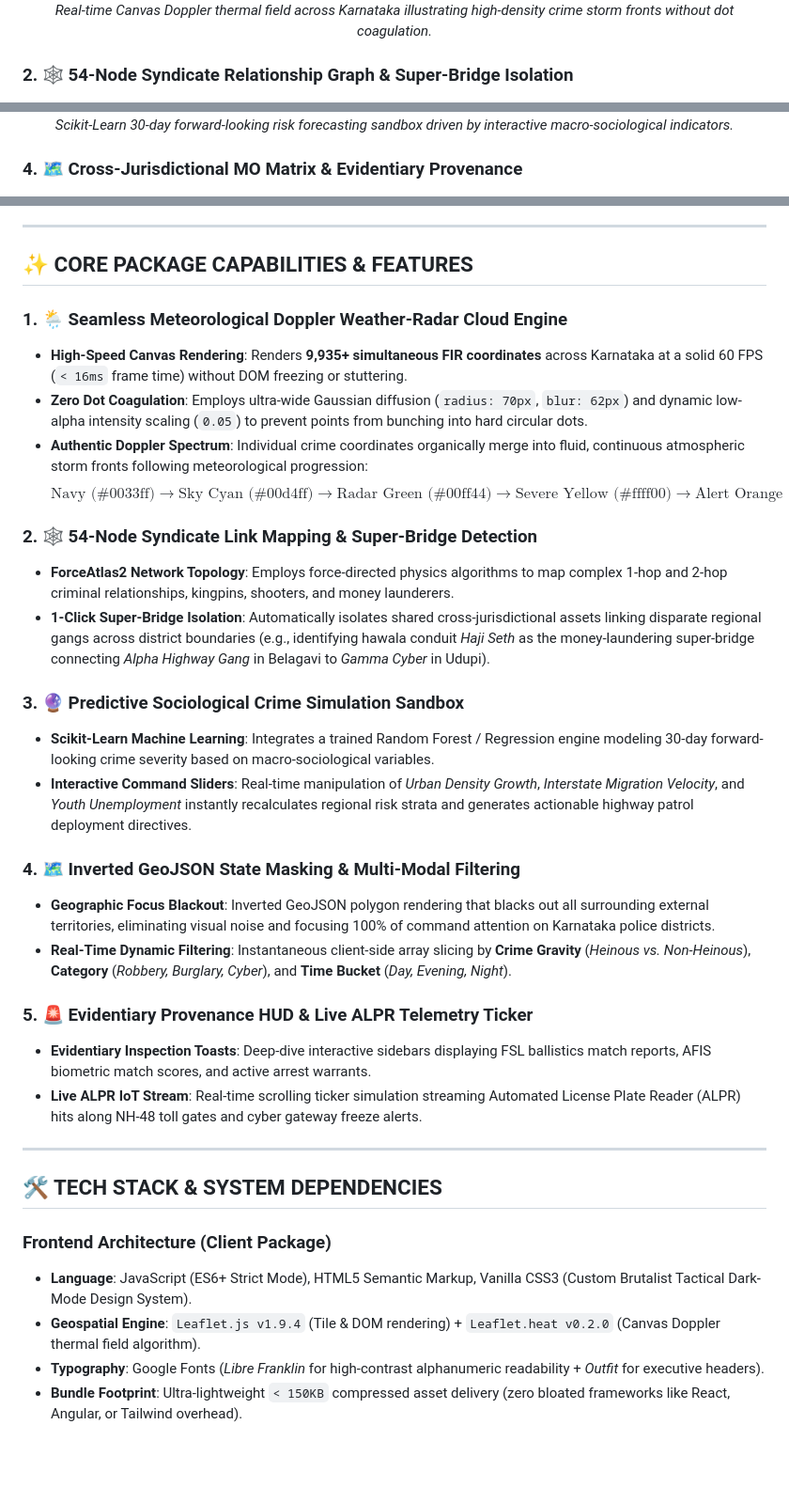
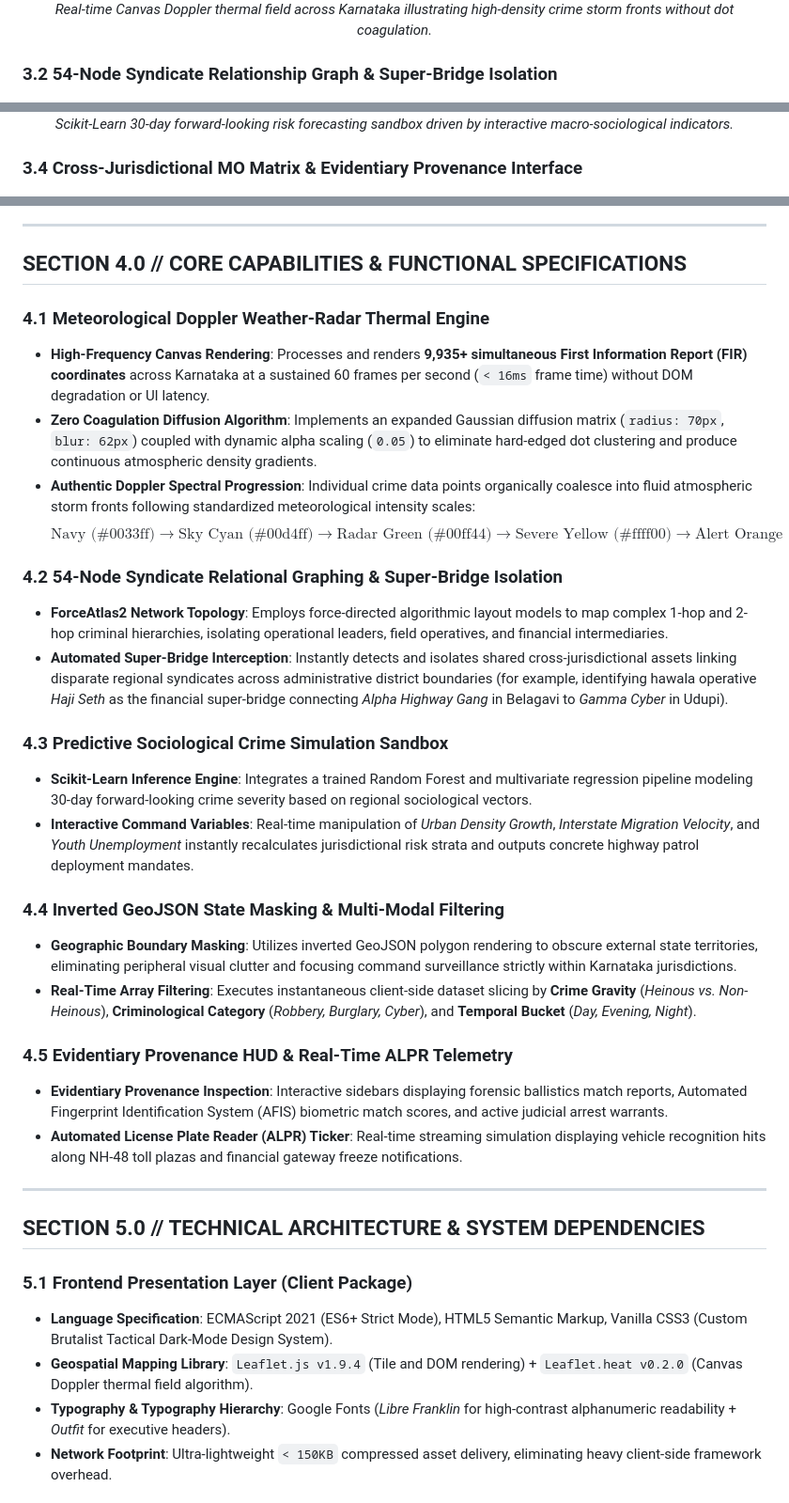
Before and after one commit to fs0cietyx/zia-ksp, a Markdown page: README.md, 3 parts joined by grey strips. Shown at 94% size. Drawn GitHub-style; blank space fills up the shorter version.

```diff
--- a/README.md
+++ b/README.md
@@ -56,7 +56,7 @@ By executing real-time **Scikit-Learn** machine learning inference on macro-soci
 </div>
 <p align="center"><i>Real-time Canvas Doppler thermal field across Karnataka illustrating high-density crime storm fronts without dot coagulation.</i></p>
 
-### 2. 🕸️ 54-Node Syndicate Relationship Graph & Super-Bridge Isolation
+### 3.2 54-Node Syndicate Relationship Graph & Super-Bridge Isolation
 <div align="center">
   <img src="assets/screenshots/screenshot-2.png" alt="Syndicate Relationship Graph" width="900" />
 </div>
@@ -68,7 +68,7 @@ By executing real-time **Scikit-Learn** machine learning inference on macro-soci
 </div>
 <p align="center"><i>Scikit-Learn 30-day forward-looking risk forecasting sandbox driven by interactive macro-sociological indicators.</i></p>
 
-### 4. 🗺️ Cross-Jurisdictional MO Matrix & Evidentiary Provenance
+### 3.4 Cross-Jurisdictional MO Matrix & Evidentiary Provenance Interface
 <div align="center">
   <img src="assets/screenshots/screenshot-4.png" alt="MO Matrix & Provenance" width="900" />
 </div>
@@ -76,37 +76,37 @@ By executing real-time **Scikit-Learn** machine learning inference on macro-soci
 
 ---
 
-## ✨ CORE PACKAGE CAPABILITIES & FEATURES
+## SECTION 4.0 // CORE CAPABILITIES & FUNCTIONAL SPECIFICATIONS
 
-### 1. 🌦️ Seamless Meteorological Doppler Weather-Radar Cloud Engine
-* **High-Speed Canvas Rendering**: Renders **9,935+ simultaneous FIR coordinates** across Karnataka at a solid 60 FPS (`< 16ms` frame time) without DOM freezing or stuttering.
-* **Zero Dot Coagulation**: Employs ultra-wide Gaussian diffusion (`radius: 70px`, `blur: 62px`) and dynamic low-alpha intensity scaling (`0.05`) to prevent points from bunching into hard circular dots.
-* **Authentic Doppler Spectrum**: Individual crime coordinates organically merge into fluid, continuous atmospheric storm fronts following meteorological progression:
+### 4.1 Meteorological Doppler Weather-Radar Thermal Engine
+* **High-Frequency Canvas Rendering**: Processes and renders **9,935+ simultaneous First Information Report (FIR) coordinates** across Karnataka at a sustained 60 frames per second (`< 16ms` frame time) without DOM degradation or UI latency.
+* **Zero Coagulation Diffusion Algorithm**: Implements an expanded Gaussian diffusion matrix (`radius: 70px`, `blur: 62px`) coupled with dynamic alpha scaling (`0.05`) to eliminate hard-edged dot clustering and produce continuous atmospheric density gradients.
+* **Authentic Doppler Spectral Progression**: Individual crime data points organically coalesce into fluid atmospheric storm fronts following standardized meteorological intensity scales:
   $$\text{Navy (\#0033ff)} \rightarrow \text{Sky Cyan (\#00d4ff)} \rightarrow \text{Radar Green (\#00ff44)} \rightarrow \text{Severe Yellow (\#ffff00)} \rightarrow \text{Alert Orange (\#ff6600)} \rightarrow \text{Crimson Epicenter (\#ff0044)}$$
 
-### 2. 🕸️ 54-Node Syndicate Link Mapping & Super-Bridge Detection
-* **ForceAtlas2 Network Topology**: Employs force-directed physics algorithms to map complex 1-hop and 2-hop criminal relationships, kingpins, shooters, and money launderers.
-* **1-Click Super-Bridge Isolation**: Automatically isolates shared cross-jurisdictional assets linking disparate regional gangs across district boundaries (e.g., identifying hawala conduit *Haji Seth* as the money-laundering super-bridge connecting *Alpha Highway Gang* in Belagavi to *Gamma Cyber* in Udupi).
+### 4.2 54-Node Syndicate Relational Graphing & Super-Bridge Isolation
+* **ForceAtlas2 Network Topology**: Employs force-directed algorithmic layout models to map complex 1-hop and 2-hop criminal hierarchies, isolating operational leaders, field operatives, and financial intermediaries.
+* **Automated Super-Bridge Interception**: Instantly detects and isolates shared cross-jurisdictional assets linking disparate regional syndicates across administrative district boundaries (for example, identifying hawala operative *Haji Seth* as the financial super-bridge connecting *Alpha Highway Gang* in Belagavi to *Gamma Cyber* in Udupi).
 
-### 3. 🔮 Predictive Sociological Crime Simulation Sandbox
-* **Scikit-Learn Machine Learning**: Integrates a trained Random Forest / Regression engine modeling 30-day forward-looking crime severity based on macro-sociological variables.
-* **Interactive Command Sliders**: Real-time manipulation of *Urban Density Growth*, *Interstate Migration Velocity*, and *Youth Unemployment* instantly recalculates regional risk strata and generates actionable highway patrol deployment directives.
+### 4.3 Predictive Sociological Crime Simulation Sandbox
+* **Scikit-Learn Inference Engine**: Integrates a trained Random Forest and multivariate regression pipeline modeling 30-day forward-looking crime severity based on regional sociological vectors.
+* **Interactive Command Variables**: Real-time manipulation of *Urban Density Growth*, *Interstate Migration Velocity*, and *Youth Unemployment* instantly recalculates jurisdictional risk strata and outputs concrete highway patrol deployment mandates.
 
-### 4. 🗺️ Inverted GeoJSON State Masking & Multi-Modal Filtering
-* **Geographic Focus Blackout**: Inverted GeoJSON polygon rendering that blacks out all surrounding external territories, eliminating visual noise and focusing 100% of command attention on Karnataka police districts.
-* **Real-Time Dynamic Filtering**: Instantaneous client-side array slicing by **Crime Gravity** (*Heinous vs. Non-Heinous*), **Category** (*Robbery, Burglary, Cyber*), and **Time Bucket** (*Day, Evening, Night*).
+### 4.4 Inverted GeoJSON State Masking & Multi-Modal Filtering
+* **Geographic Boundary Masking**: Utilizes inverted GeoJSON polygon rendering to obscure external state territories, eliminating peripheral visual clutter and focusing command surveillance strictly within Karnataka jurisdictions.
+* **Real-Time Array Filtering**: Executes instantaneous client-side dataset slicing by **Crime Gravity** (*Heinous vs. Non-Heinous*), **Criminological Category** (*Robbery, Burglary, Cyber*), and **Temporal Bucket** (*Day, Evening, Night*).
 
-### 5. 🚨 Evidentiary Provenance HUD & Live ALPR Telemetry Ticker
-* **Evidentiary Inspection Toasts**: Deep-dive interactive sidebars displaying FSL ballistics match reports, AFIS biometric match scores, and active arrest warrants.
-* **Live ALPR IoT Stream**: Real-time scrolling ticker simulation streaming Automated License Plate Reader (ALPR) hits along NH-48 toll gates and cyber gateway freeze alerts.
+### 4.5 Evidentiary Provenance HUD & Real-Time ALPR Telemetry
+* **Evidentiary Provenance Inspection**: Interactive sidebars displaying forensic ballistics match reports, Automated Fingerprint Identification System (AFIS) biometric match scores, and active judicial arrest warrants.
+* **Automated License Plate Reader (ALPR) Ticker**: Real-time streaming simulation displaying vehicle recognition hits along NH-48 toll plazas and financial gateway freeze notifications.
 
 ---
 
-## 🛠️ TECH STACK & SYSTEM DEPENDENCIES
+## SECTION 5.0 // TECHNICAL ARCHITECTURE & SYSTEM DEPENDENCIES
 
-### Frontend Architecture (Client Package)
-* **Language**: JavaScript (ES6+ Strict Mode), HTML5 Semantic Markup, Vanilla CSS3 (Custom Brutalist Tactical Dark-Mode Design System).
-* **Geospatial Engine**: `Leaflet.js v1.9.4` (Tile & DOM rendering) + `Leaflet.heat v0.2.0` (Canvas Doppler thermal field algorithm).
-* **Typography**: Google Fonts (*Libre Franklin* for high-contrast alphanumeric readability + *Outfit* for executive headers).
-* **Bundle Footprint**: Ultra-lightweight `< 150KB` compressed asset delivery (zero bloated frameworks like React, Angular, or Tailwind overhead).
+### 5.1 Frontend Presentation Layer (Client Package)
+* **Language Specification**: ECMAScript 2021 (ES6+ Strict Mode), HTML5 Semantic Markup, Vanilla CSS3 (Custom Brutalist Tactical Dark-Mode Design System).
+* **Geospatial Mapping Library**: `Leaflet.js v1.9.4` (Tile and DOM rendering) + `Leaflet.heat v0.2.0` (Canvas Doppler thermal field algorithm).
+* **Typography & Typography Hierarchy**: Google Fonts (*Libre Franklin* for high-contrast alphanumeric readability + *Outfit* for executive headers).
+* **Network Footprint**: Ultra-lightweight `< 150KB` compressed asset delivery, eliminating heavy client-side framework overhead.
 
```
Also changed, not shown: other parts of README.md (+154 -200 lines).
